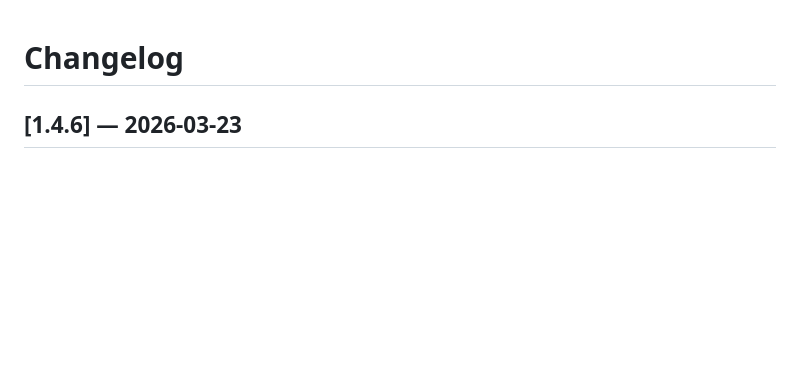
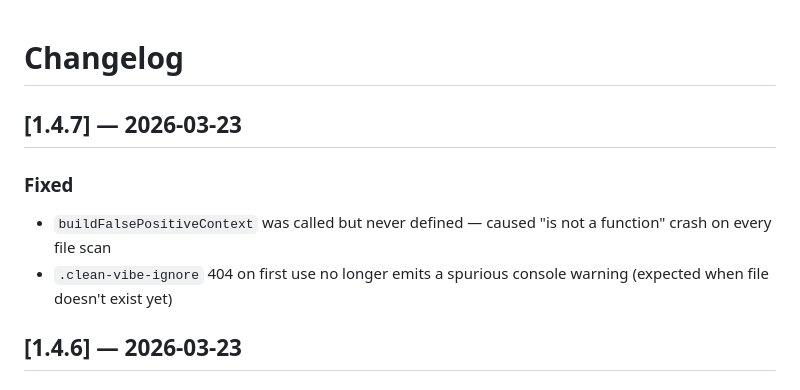
Before and after one commit to Triple-Moon-Goddess/clean-vibe, a Markdown page: CHANGELOG.md, the part around the change. Drawn GitHub-style; blank space fills up the shorter version.

Commit message:
chore: v1.4.7 changelog

```diff
--- a/CHANGELOG.md
+++ b/CHANGELOG.md
@@ -1,4 +1,10 @@
 # Changelog
+
+## [1.4.7] — 2026-03-23
+
+### Fixed
+- `buildFalsePositiveContext` was called but never defined — caused "is not a function" crash on every file scan
+- `.clean-vibe-ignore` 404 on first use no longer emits a spurious console warning (expected when file doesn't exist yet)
 
 ## [1.4.6] — 2026-03-23
 
```
